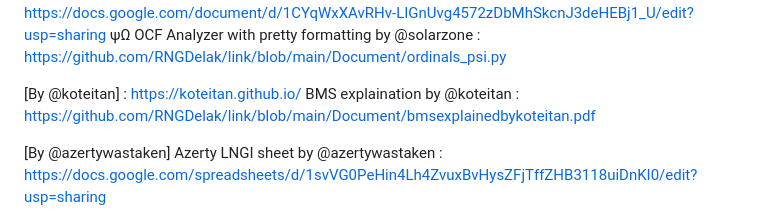
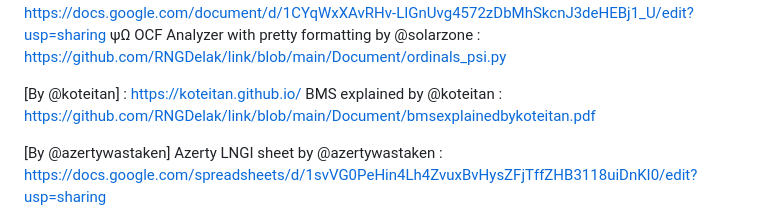
Before and after one commit to RNGDelak/link, a Markdown page: README.md, the part around the change. GitHub-like rendering.

```diff
--- a/README.md
+++ b/README.md
@@ -11,7 +11,7 @@ SCAN (Sequence pair Collapsing Array Notation) definition by @solarzone1010 : ht
 ψΩ OCF Analyzer with pretty formatting by @solarzone : https://github.com/RNGDelak/link/blob/main/Document/ordinals_psi.py
 
 [By @koteitan] : https://koteitan.github.io/
-BMS explaination by @koteitan : https://github.com/RNGDelak/link/blob/main/Document/bmsexplainedbykoteitan.pdf
+BMS explained by @koteitan : https://github.com/RNGDelak/link/blob/main/Document/bmsexplainedbykoteitan.pdf
 
 [By @azertywastaken]
 Azerty LNGI sheet by @azertywastaken : https://docs.google.com/spreadsheets/d/1svVG0PeHin4Lh4ZvuxBvHysZFjTffZHB3118uiDnKI0/edit?usp=sharing
```
